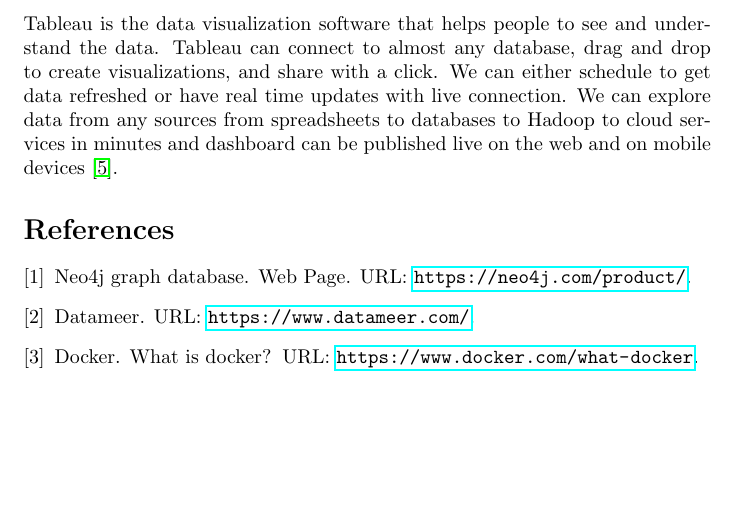
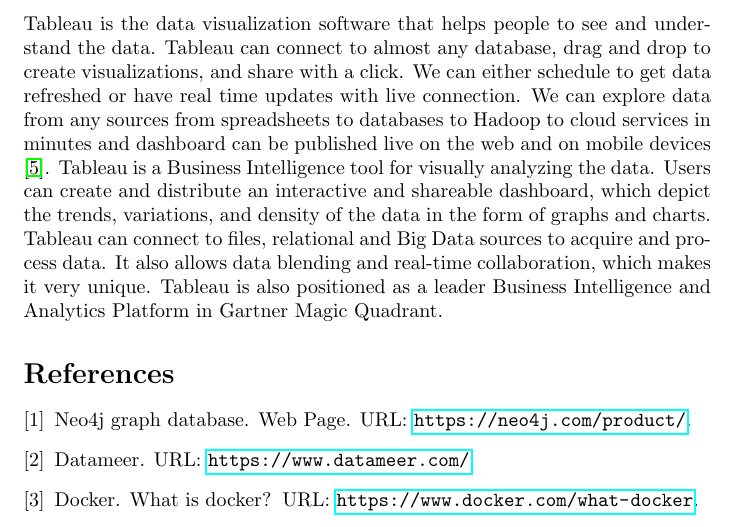
Before and after one commit to anulav2/hid-sp18-513, a LaTeX document (technology/abstract.tex, which reads technology/abstract-tableau.tex): part of page 2 of 2 before the commit and part of page 2 of 3 after it, cut so that both start at the same text, the shorter picture padded with empty space. Compiled offline with pdfLaTeX.

Commit message:
Update abstract-tableau.tex

```diff
--- a/technology/abstract-tableau.tex
+++ b/technology/abstract-tableau.tex
@@ -1,8 +1,16 @@
 \section{tableau}
 
-Tableau is the data visualization software that helps people to see and understand the data.
-Tableau can connect to almost any database, drag and drop to create visualizations, and
-share with a click. We can either schedule to get data refreshed or have real time
-updates with live connection.  We can explore data from any sources from spreadsheets
-to databases to Hadoop to cloud services in minutes and  dashboard can be published
-live on the web and on mobile devices~\cite{hid-sp18-513-tableau}.
+Tableau is the data visualization software that helps people to see and
+understand the data. Tableau can connect to almost any database, drag and drop
+to create visualizations, and share with a click. We can either schedule to get
+data refreshed or have real time updates with live connection.  We can explore
+data from any sources from spreadsheets to databases to Hadoop to cloud
+services in minutes and  dashboard can be published live on the web and on
+mobile devices ~\cite{hid-sp18-513-tableau}. Tableau is a Business Intelligence
+tool for visually analyzing the data. Users can create and distribute an
+interactive and shareable dashboard, which depict the trends, variations, and
+density of the data in the form of graphs and charts. Tableau can connect to
+files, relational and Big Data sources to acquire and process data. It also
+allows data blending and real-time collaboration, which makes it very unique.
+Tableau is also positioned as a leader Business Intelligence and Analytics
+Platform in Gartner Magic Quadrant.
```
